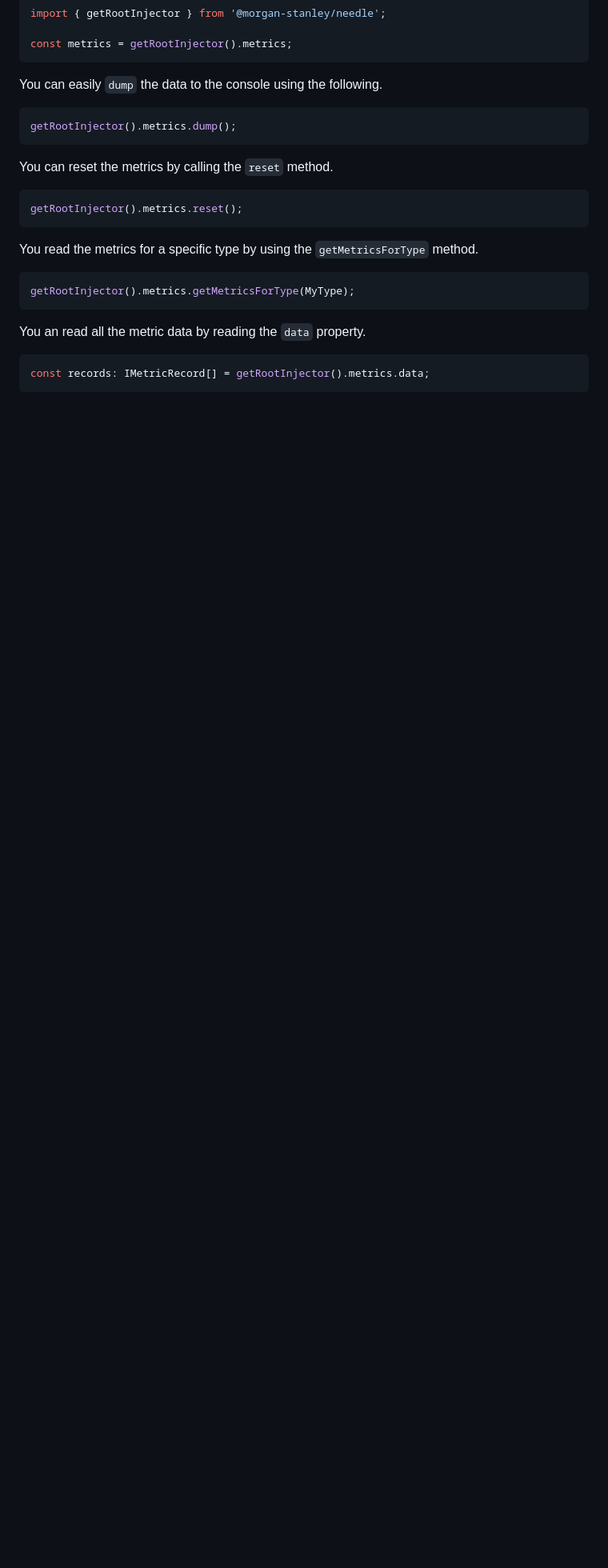
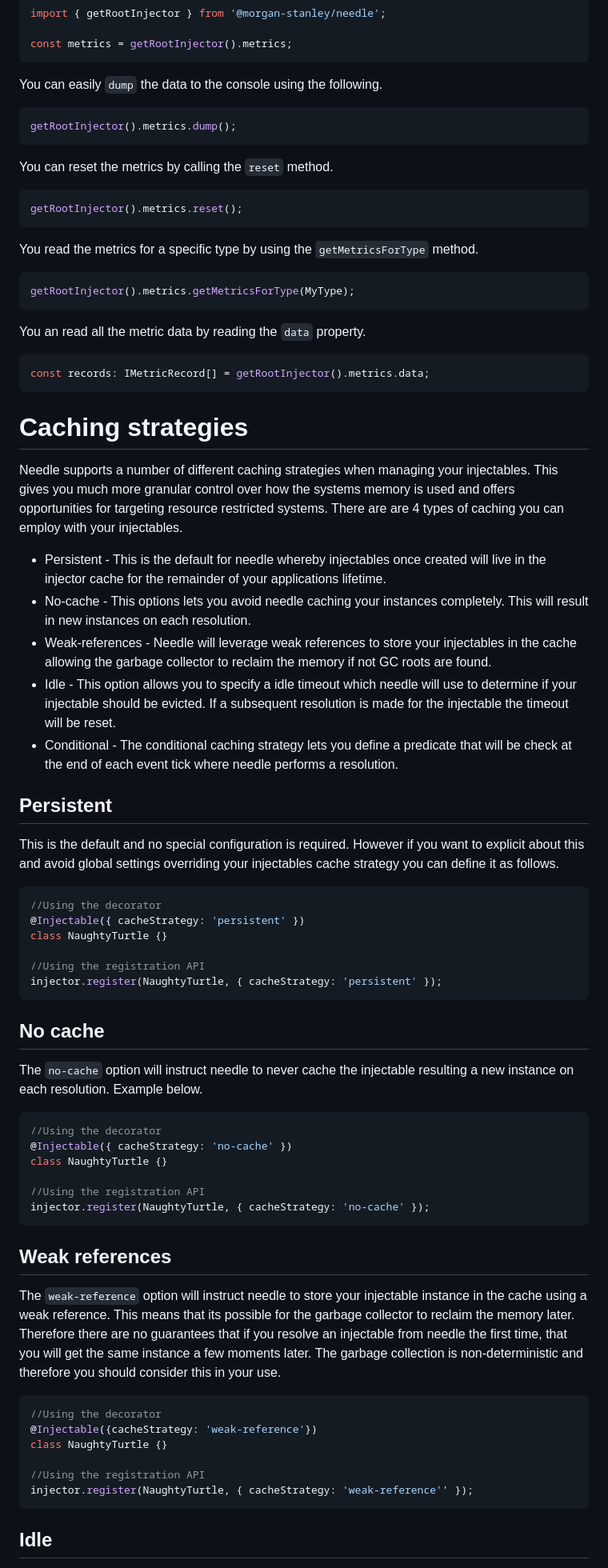
Before and after one commit to morganstanley/needle, a Markdown page: readme.md, the part around one of its changes. Shown at 80% size. Rendered like a GitHub page; blank space fills up the shorter version.

Commit message:
Update docs to reflect the new feature

````diff
--- a/readme.md
+++ b/readme.md
@@ -812,3 +818,54 @@ You an read all the metric data by reading the `data` property.
 const records: IMetricRecord[] = getRootInjector().metrics.data;
 ```
 
+# Caching strategies
+
+Needle supports a number of different caching strategies when managing your injectables. This gives you much more granular control over how the systems memory is used and offers opportunities for targeting resource restricted systems. There are are 4 types of caching you can employ with your injectables.
+
+- Persistent - This is the default for needle whereby injectables once created will live in the injector cache for the remainder of your applications lifetime.
+- No-cache - This options lets you avoid needle caching your instances completely. This will result in new instances on each resolution.
+- Weak-references - Needle will leverage weak references to store your injectables in the cache allowing the garbage collector to reclaim the memory if not GC roots are found.
+- Idle - This option allows you to specify a idle timeout which needle will use to determine if your injectable should be evicted. If a subsequent resolution is made for the injectable the timeout will be reset.
+- Conditional - The conditional caching strategy lets you define a predicate that will be check at the end of each event tick where needle performs a resolution.
+
+## Persistent
+
+This is the default and no special configuration is required. However if you want to explicit about this and avoid global settings overriding your injectables cache strategy you can define it as follows.
+
+```typescript
+//Using the decorator
+@Injectable({ cacheStrategy: 'persistent' })
+class NaughtyTurtle {}
+
+//Using the registration API
+injector.register(NaughtyTurtle, { cacheStrategy: 'persistent' });
+```
+
+## No cache
+
+The `no-cache` option will instruct needle to never cache the injectable resulting a new instance on each resolution. Example below.
+
+```typescript
+//Using the decorator
+@Injectable({ cacheStrategy: 'no-cache' })
+class NaughtyTurtle {}
+
+//Using the registration API
+injector.register(NaughtyTurtle, { cacheStrategy: 'no-cache' });
+```
+
+## Weak references
+
+The `weak-reference` option will instruct needle to store your injectable instance in the cache using a weak reference. This means that its possible for the garbage collector to reclaim the memory later. Therefore there are no guarantees that if you resolve an injectable from needle the first time, that you will get the same instance a few moments later. The garbage collection is non-deterministic and therefore you should consider this in your use.
+
+```typescript
+//Using the decorator
+@Injectable({cacheStrategy: 'weak-reference'})
+class NaughtyTurtle {}
+
+//Using the registration API
+injector.register(NaughtyTurtle, { cacheStrategy: 'weak-reference'' });
+```
+
+## Idle
+
````
Also changed, not shown: other parts of readme.md (+30 -0 lines).
